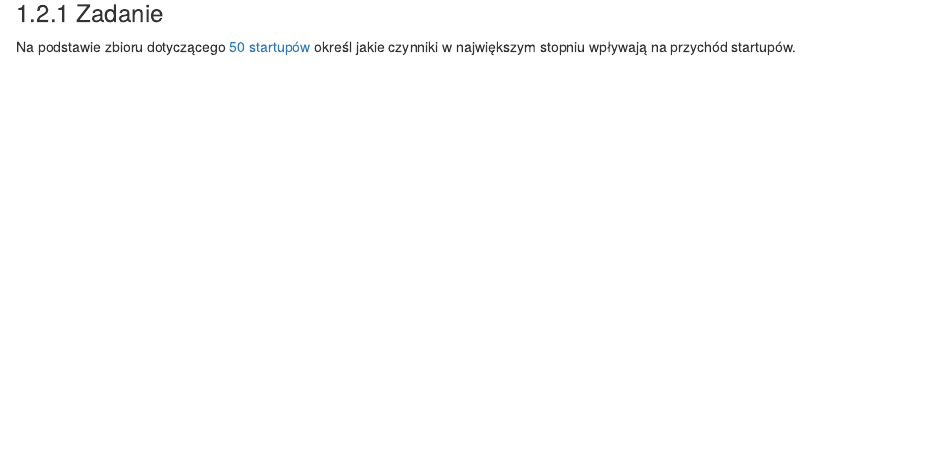
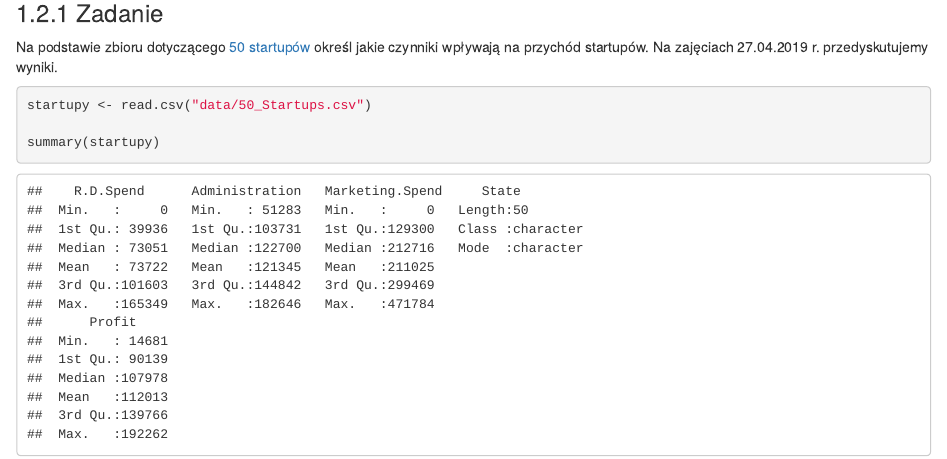
Before and after one commit to lwawrowski/analiza-danych-R, an R Markdown document (02-regresja.Rmd): the page in a window 1100 px wide, from 7560 px down. Rendered offline with R 4.5, knitr and Pandoc, with nearby package versions; drawn as R Markdown's standard HTML page in place of the format the file asks for; some code elsewhere in the file could not run offline.

Commit message:
regresja termin

````diff
--- a/02-regresja.Rmd
+++ b/02-regresja.Rmd
@@ -223,4 +223,10 @@ Tylko jeden test wskazał zgodność rozkładu reszt z rozkładem normalnym.
 
 ### Zadanie
 
-Na podstawie zbioru dotyczącego [50 startupów](data/50_Startups.csv) określ jakie czynniki w największym stopniu wpływają na przychód startupów.
+Na podstawie zbioru dotyczącego [50 startupów](data/50_Startups.csv) określ jakie czynniki wpływają na przychód startupów. Na zajęciach 27.04.2019 r. przedyskutujemy wyniki.
+
+```{r}
+startupy <- read.csv("data/50_Startups.csv")
+
+summary(startupy)
+```
````
Also changed, not shown: 02-regresja.Rmd (2 more changed lines).
